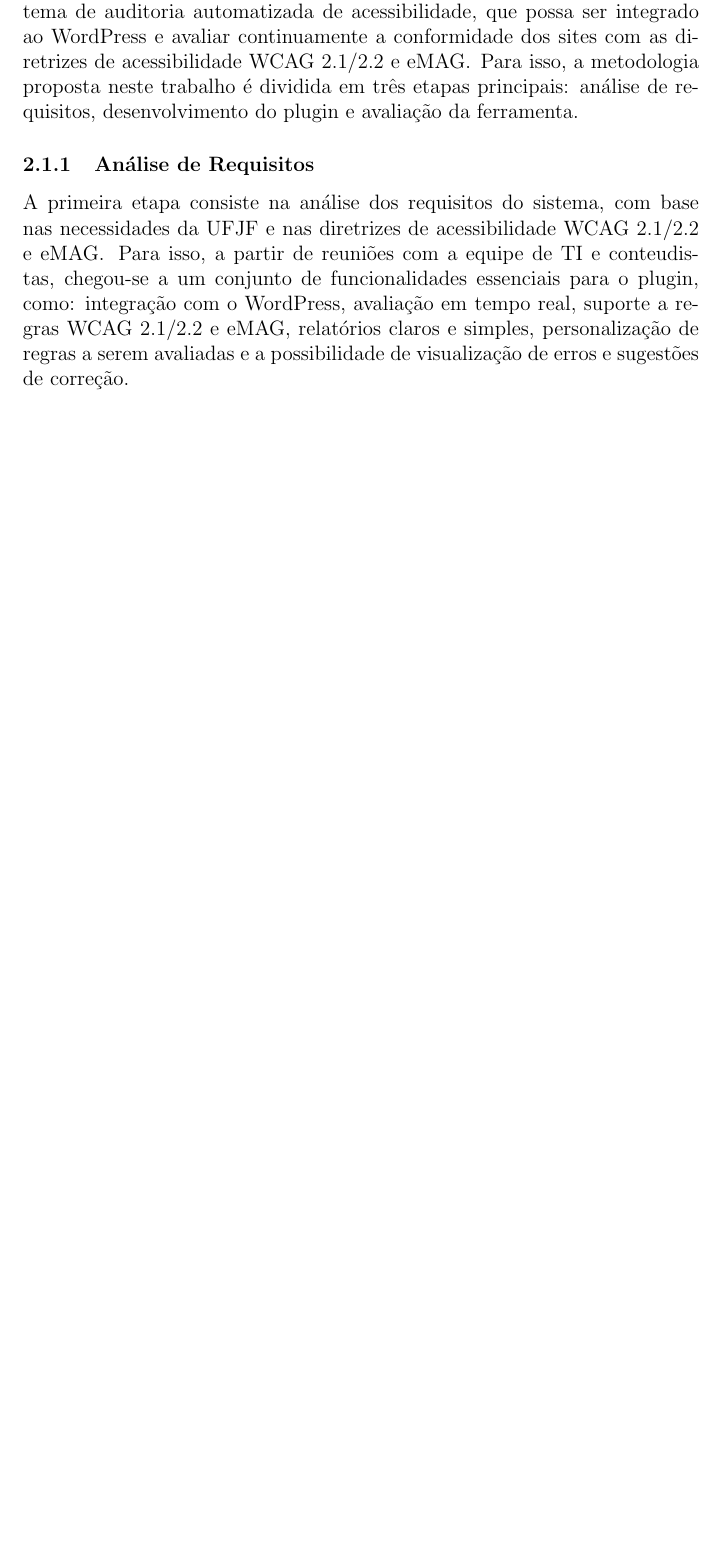
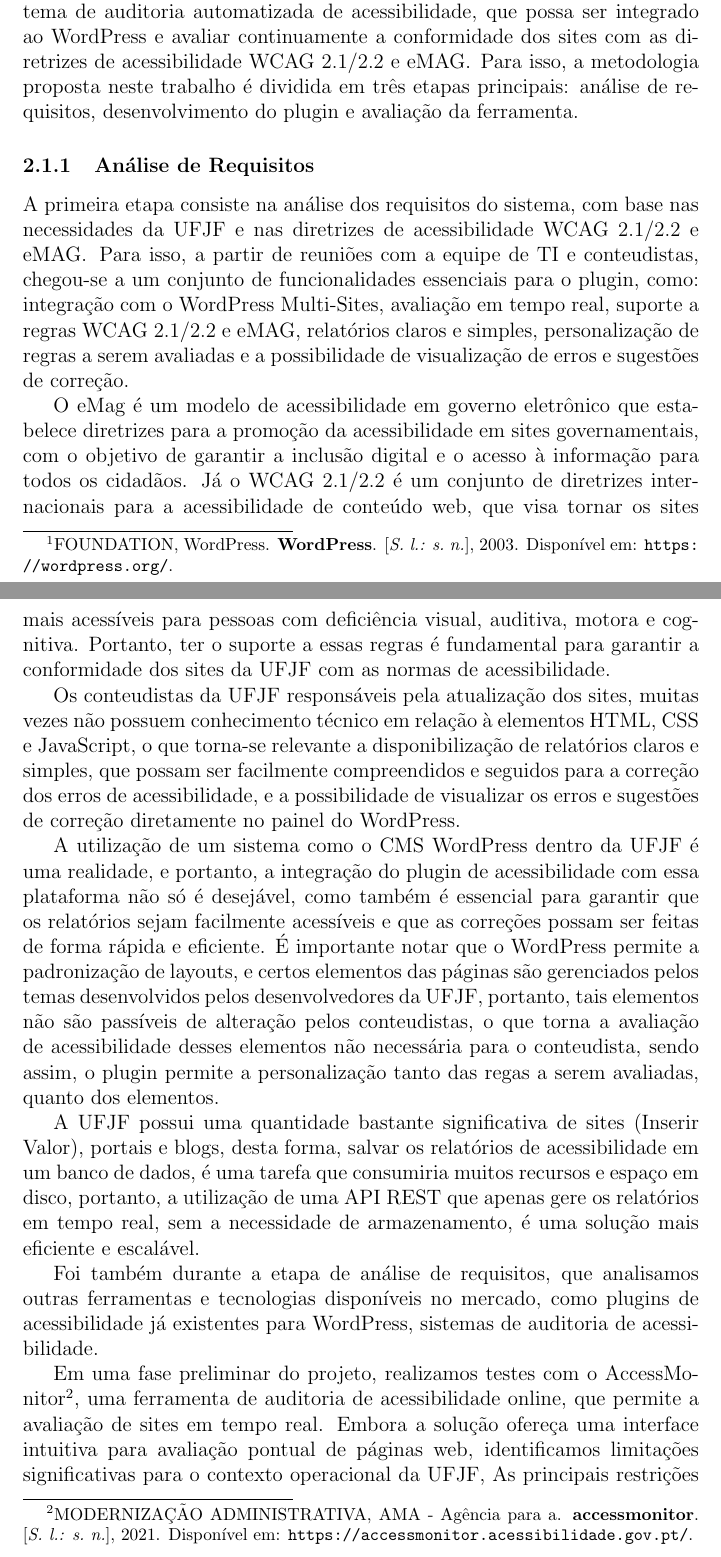
Before and after one commit to NashiCodes/Artigo, a LaTeX document (main.tex): part of page 3 of 4 before the commit and two parts of pages 3 and 4 of 6 after it, the two joined at a grey line, cut so that both start at the same text, the shorter picture padded with empty space. Compiled offline with pdfLaTeX.

Commit message:
refactor main.tex and references.bib: enhance accessibility methodology and update publication years

```diff
--- a/main.tex
+++ b/main.tex
@@ -100,12 +104,52 @@ avaliação da ferramenta.
 
 \subsubsection{Análise de Requisitos}
 A primeira etapa consiste na análise dos requisitos do sistema, com base nas
-necessidades da UFJF e nas diretrizes de acessibilidade WCAG 2.1/2.2 e eMAG\@. Para
-isso, a partir de reuniões com a equipe de TI e conteudistas, chegou-se a um
-conjunto de funcionalidades essenciais para o plugin, como: integração com o
-WordPress, avaliação em tempo real, suporte a regras WCAG 2.1/2.2 e eMAG, relatórios
-claros e simples, personalização de regras a serem avaliadas e a possibilidade de
-visualização de erros e sugestões de correção.
+necessidades da UFJF e nas diretrizes de acessibilidade WCAG 2.1/2.2 e
+eMAG\@. Para isso, a partir de reuniões com a equipe de TI e conteudistas,
+chegou-se a um conjunto de funcionalidades essenciais para o plugin, como:
+integração com o WordPress Multi-Sites, avaliação em tempo real, suporte a
+regras WCAG 2.1/2.2 e eMAG, relatórios claros e simples, personalização de
+regras a serem avaliadas e a possibilidade de visualização de erros e sugestões
+de correção.
+
+O eMag é um modelo de acessibilidade em governo eletrônico que estabelece
+diretrizes para a promoção da acessibilidade em sites governamentais, com o
+objetivo de garantir a inclusão digital e o acesso à informação para todos os
+cidadãos. Já o WCAG 2.1/2.2 é um conjunto de diretrizes internacionais para a
+acessibilidade de conteúdo web, que visa tornar os sites mais acessíveis para
+pessoas com deficiência visual, auditiva, motora e cognitiva. Portanto, ter o
+suporte a essas regras é fundamental para garantir a conformidade dos sites da
+UFJF com as normas de acessibilidade.
+
+Os conteudistas da UFJF responsáveis pela atualização dos sites, muitas vezes não
+possuem conhecimento técnico em relação à elementos HTML, CSS e JavaScript, o que
+torna-se relevante a disponibilização de relatórios claros e simples, que possam
+ser facilmente compreendidos e seguidos para a correção dos erros de acessibilidade,
+e a possibilidade de visualizar os erros e sugestões de correção diretamente no
+painel do WordPress.
+
+A utilização de um sistema como o CMS WordPress dentro da UFJF é uma realidade, e
+portanto, a integração do plugin de acessibilidade com essa plataforma não só
+é desejável, como também é essencial para garantir que os relatórios sejam
+facilmente acessíveis e que as correções possam ser feitas de forma rápida e
+eficiente. É importante notar que o WordPress permite a padronização de layouts,
+e certos elementos das páginas são gerenciados pelos temas desenvolvidos pelos
+desenvolvedores da UFJF, portanto, tais elementos não são passíveis de alteração
+pelos conteudistas, o que torna a avaliação de acessibilidade desses elementos
+não necessária para o conteudista, sendo assim, o plugin permite a personalização
+tanto das regas a serem avaliadas, quanto dos elementos.
+
+A UFJF possui uma quantidade bastante significativa de sites (Inserir Valor), portais e blogs, desta
+forma, salvar os relatórios de acessibilidade em um banco de dados, é uma tarefa que
+consumiria muitos recursos e espaço em disco, portanto, a utilização de uma API REST
+que apenas gere os relatórios em tempo real, sem a necessidade de armazenamento, é
+uma solução mais eficiente e escalável.
+
+Foi também durante a etapa de análise de requisitos, que analisamos
+outras ferramentas e tecnologias disponíveis no mercado, como plugins
+de acessibilidade já existentes para WordPress, sistemas de auditoria de acessibilidade.
+
+Em uma fase preliminar do projeto, realizamos testes com o AccessMonitor~\footfullcite{AM}, uma ferramenta de auditoria de acessibilidade online, que permite a avaliação de sites em tempo real. Embora a solução ofereça uma interface intuitiva para avaliação pontual de páginas web, identificamos limitações significativas para o contexto operacional da UFJF, As principais restrições estavam na ausência de mecanismos de personalização de regras, impedindo a adaptação a contextos específicos, e a escalabilidade restrita, com um limite operacional páginas a serem avaliadas por um endereço IP\@. Adicionalmente, a necessidade de inserção manual de URLs por avaliação tornava inviável a análise de grandes portfólios de sites, realidade comum em instituições de porte universitário.
 
 \nocite{*}
 \printbibliography[title={Referências}]
```
Also changed, not shown: references.bib (+19 -4 lines), main.pdf, main.tex (6 more changed lines), 2 other files.
